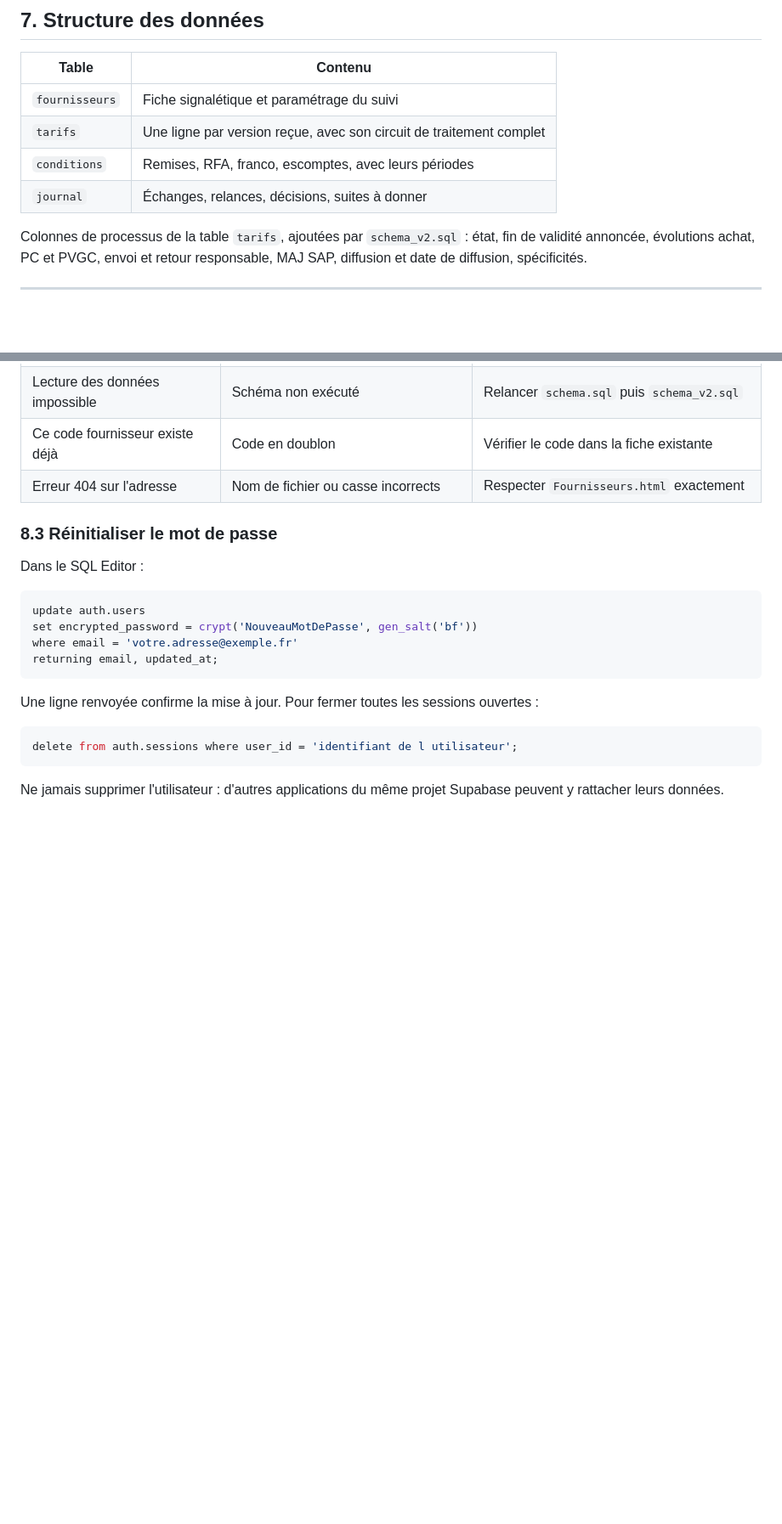
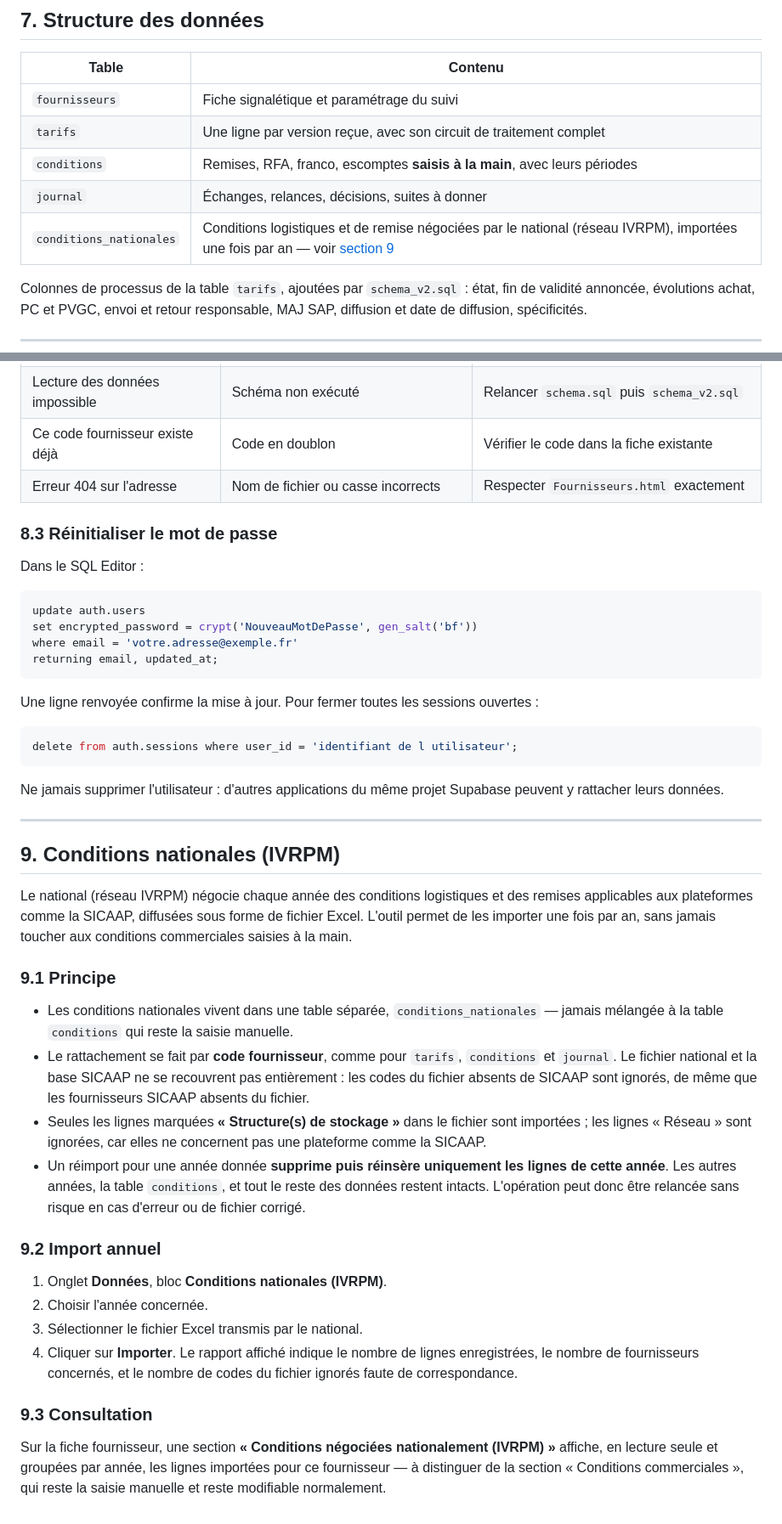
Before and after one commit to Nanims88/Suivi-temps-travail, a Markdown page: README_Fournisseurs.md, 2 parts joined by grey strips. Shown at 85% size. Rendered like a GitHub page; blank space fills up the shorter version.

````diff
--- a/README_Fournisseurs.md
+++ b/README_Fournisseurs.md
@@ -197,8 +200,9 @@ Un fichier de fournisseurs corrigé peut donc être réimporté autant de fois q
 |---|---|
 | `fournisseurs` | Fiche signalétique et paramétrage du suivi |
 | `tarifs` | Une ligne par version reçue, avec son circuit de traitement complet |
-| `conditions` | Remises, RFA, franco, escomptes, avec leurs périodes |
+| `conditions` | Remises, RFA, franco, escomptes **saisis à la main**, avec leurs périodes |
 | `journal` | Échanges, relances, décisions, suites à donner |
+| `conditions_nationales` | Conditions logistiques et de remise négociées par le national (réseau IVRPM), importées une fois par an — voir [section 9](#9-conditions-nationales-ivrpm) |
 
 Colonnes de processus de la table `tarifs`, ajoutées par `schema_v2.sql` : état, fin de validité annoncée, évolutions achat, PC et PVGC, envoi et retour responsable, MAJ SAP, diffusion et date de diffusion, spécificités.
 
@@ -239,3 +243,27 @@ delete from auth.sessions where user_id = 'identifiant de l utilisateur';
 ```
 
 Ne jamais supprimer l'utilisateur : d'autres applications du même projet Supabase peuvent y rattacher leurs données.
+
+---
+
+## 9. Conditions nationales (IVRPM)
+
+Le national (réseau IVRPM) négocie chaque année des conditions logistiques et des remises applicables aux plateformes comme la SICAAP, diffusées sous forme de fichier Excel. L'outil permet de les importer une fois par an, sans jamais toucher aux conditions commerciales saisies à la main.
+
+### 9.1 Principe
+
+- Les conditions nationales vivent dans une table séparée, `conditions_nationales` — jamais mélangée à la table `conditions` qui reste la saisie manuelle.
+- Le rattachement se fait par **code fournisseur**, comme pour `tarifs`, `conditions` et `journal`. Le fichier national et la base SICAAP ne se recouvrent pas entièrement : les codes du fichier absents de SICAAP sont ignorés, de même que les fournisseurs SICAAP absents du fichier.
+- Seules les lignes marquées **« Structure(s) de stockage »** dans le fichier sont importées ; les lignes « Réseau » sont ignorées, car elles ne concernent pas une plateforme comme la SICAAP.
+- Un réimport pour une année donnée **supprime puis réinsère uniquement les lignes de cette année**. Les autres années, la table `conditions`, et tout le reste des données restent intacts. L'opération peut donc être relancée sans risque en cas d'erreur ou de fichier corrigé.
+
+### 9.2 Import annuel
+
+1. Onglet **Données**, bloc **Conditions nationales (IVRPM)**.
+2. Choisir l'année concernée.
+3. Sélectionner le fichier Excel transmis par le national.
+4. Cliquer sur **Importer**. Le rapport affiché indique le nombre de lignes enregistrées, le nombre de fournisseurs concernés, et le nombre de codes du fichier ignorés faute de correspondance.
+
+### 9.3 Consultation
+
+Sur la fiche fournisseur, une section **« Conditions négociées nationalement (IVRPM) »** affiche, en lecture seule et groupées par année, les lignes importées pour ce fournisseur — à distinguer de la section « Conditions commerciales », qui reste la saisie manuelle et reste modifiable normalement.
````
Also changed, not shown: other parts of README_Fournisseurs.md (+3 -0 lines), README.md (added, +79 -0 lines).
